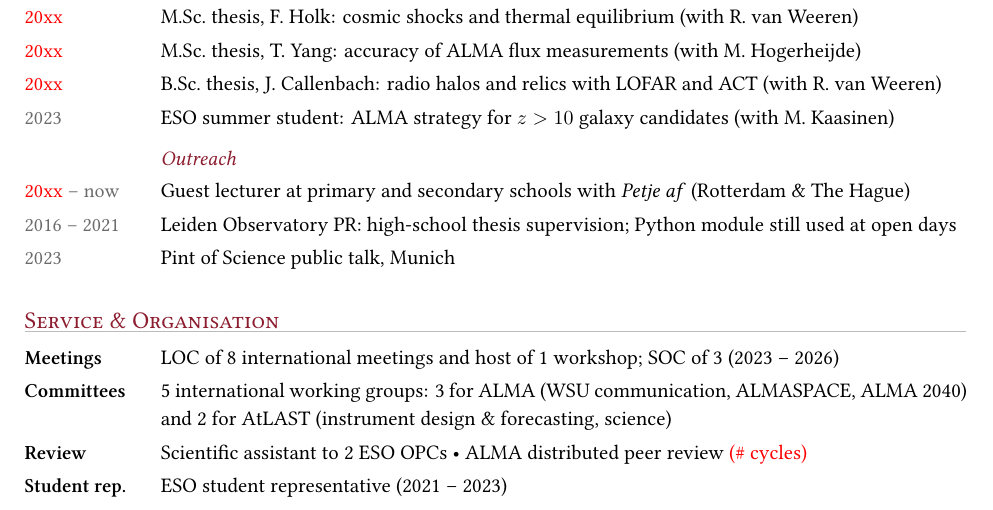
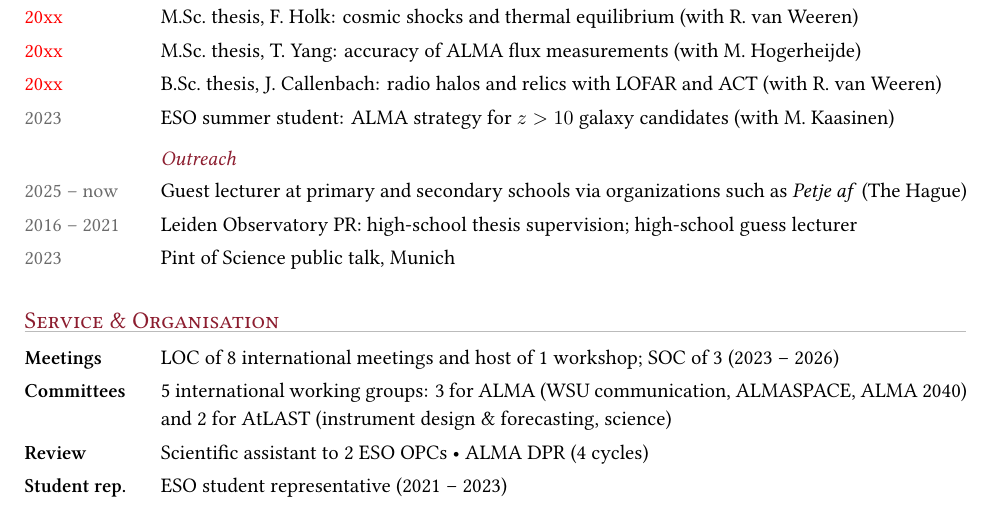
Before and after one commit to Joshiwavm/CV, a LaTeX CV (CV_condensed.tex, which reads content/content_condensed.tex): part of page 2 of 2, cut so that both start at the same text. Compiled offline with XeLaTeX.

Commit message:
wordsmith VI

```diff
--- a/content/content_condensed.tex
+++ b/content/content_condensed.tex
@@ -102,8 +102,8 @@ Full list: \cvlink{https://joshiwavm.github.io/CV/vanMarrewijk_publications.pdf}
 \cvitem{2023}{ESO summer student: ALMA strategy for $z>10$ galaxy candidates (with M.~Kaasinen)}
 
 \cvsubsection{Outreach}
-\cvitem{\tbd{20xx} -- now}{Guest lecturer at primary and secondary schools with \emph{Petje af} (Rotterdam \& The Hague)}
-\cvitem{2016 -- 2021}{Leiden Observatory PR: high-school thesis supervision; Python module still used at open days}
+\cvitem{2025 -- now}{Guest lecturer at primary and secondary schools via organizations such as \emph{Petje af} (The Hague)}
+\cvitem{2016 -- 2021}{Leiden Observatory PR: high-school thesis supervision; high-school guess lecturer}
 \cvitem{2023}{Pint of Science public talk, Munich}
 
 %------------------------------------------------------------------------------
@@ -111,5 +111,5 @@ Full list: \cvlink{https://joshiwavm.github.io/CV/vanMarrewijk_publications.pdf}
 
 \cvlabel{Meetings}{LOC of 8 international meetings and host of 1 workshop; SOC of 3 (2023 -- 2026)}
 \cvlabel{Committees}{5 international working groups: 3 for ALMA (WSU communication, ALMASPACE, ALMA 2040) and 2 for AtLAST (instrument design \& forecasting, science)}
-\cvlabel{Review}{Scientific assistant to 2 ESO OPCs \textbullet{} ALMA distributed peer review \tbd{(\# cycles)}}
+\cvlabel{Review}{Scientific assistant to 2 ESO OPCs \textbullet{} ALMA DPR (4 cycles)}
 \cvlabel{Student rep.}{ESO student representative (2021 -- 2023)}
```
